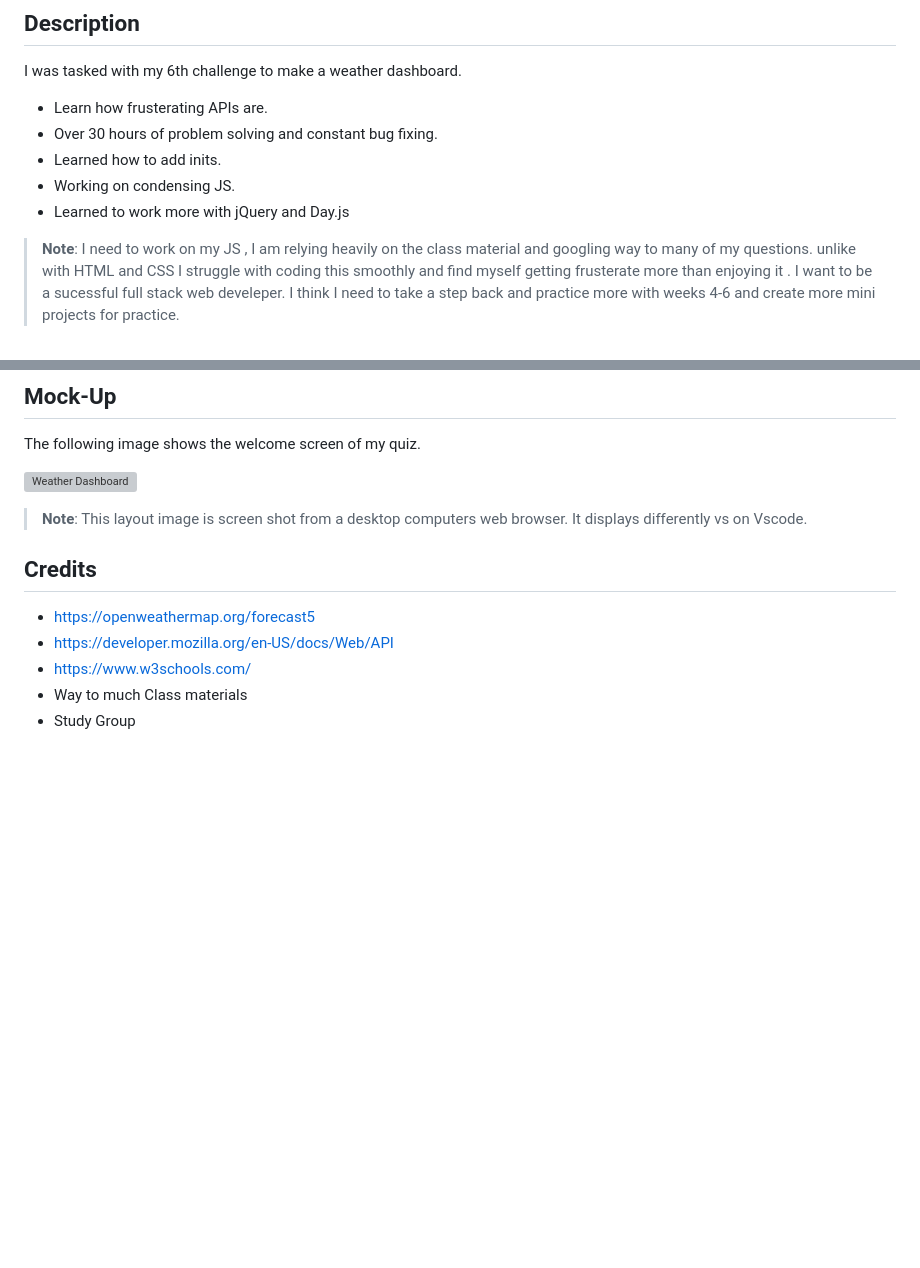
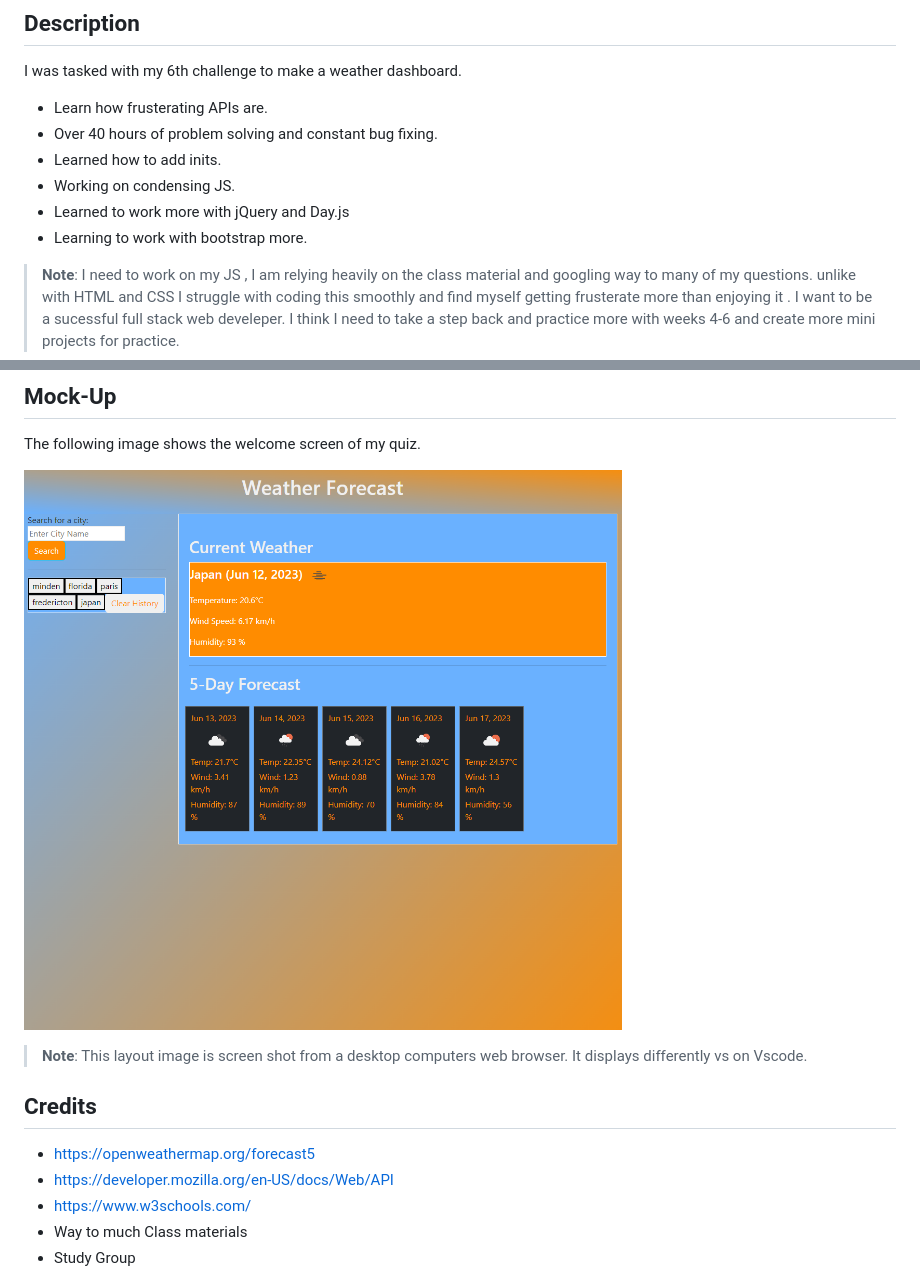
Before and after one commit to xNoirNightx/Weather-Forecast, a Markdown page: README.md, 2 parts joined by grey strips. Rendered like a GitHub page; pictures changed too: assets/images/screenshot.png (added); blank space fills up the shorter version; grey boxes are pictures that could not be loaded.

Commit message:
fixing minor css errors , update readme

```diff
--- a/README.md
+++ b/README.md
@@ -5,10 +5,11 @@
 
 I was tasked with my 6th challenge to make a weather dashboard.
 - Learn how frusterating APIs are.
-- Over 30 hours of problem solving and constant bug fixing.
+- Over 40 hours of problem solving and constant bug fixing.
 - Learned how to add inits.
 - Working on condensing JS.
 - Learned to work more with jQuery and Day.js
+- Learning to work with bootstrap more.
 
 > **Note**: I need to work on my JS , I am relying heavily on the class material and googling way to many of my questions.
 unlike with HTML and CSS I struggle with coding this smoothly and find myself getting frusterate more than enjoying it . I want to be
@@ -39,7 +40,7 @@ I followed the criteria below provided by the class instructors.
 
 The following image shows the welcome screen of my quiz.
 
-![Weather Dashboard ](./)
+![Weather Dashboard ](./assets/images/screenshot.png)
 
 > **Note**: This layout image is screen shot from a desktop computers web browser. It displays differently vs on Vscode.
 
```
Also changed, not shown: 2 other files.
